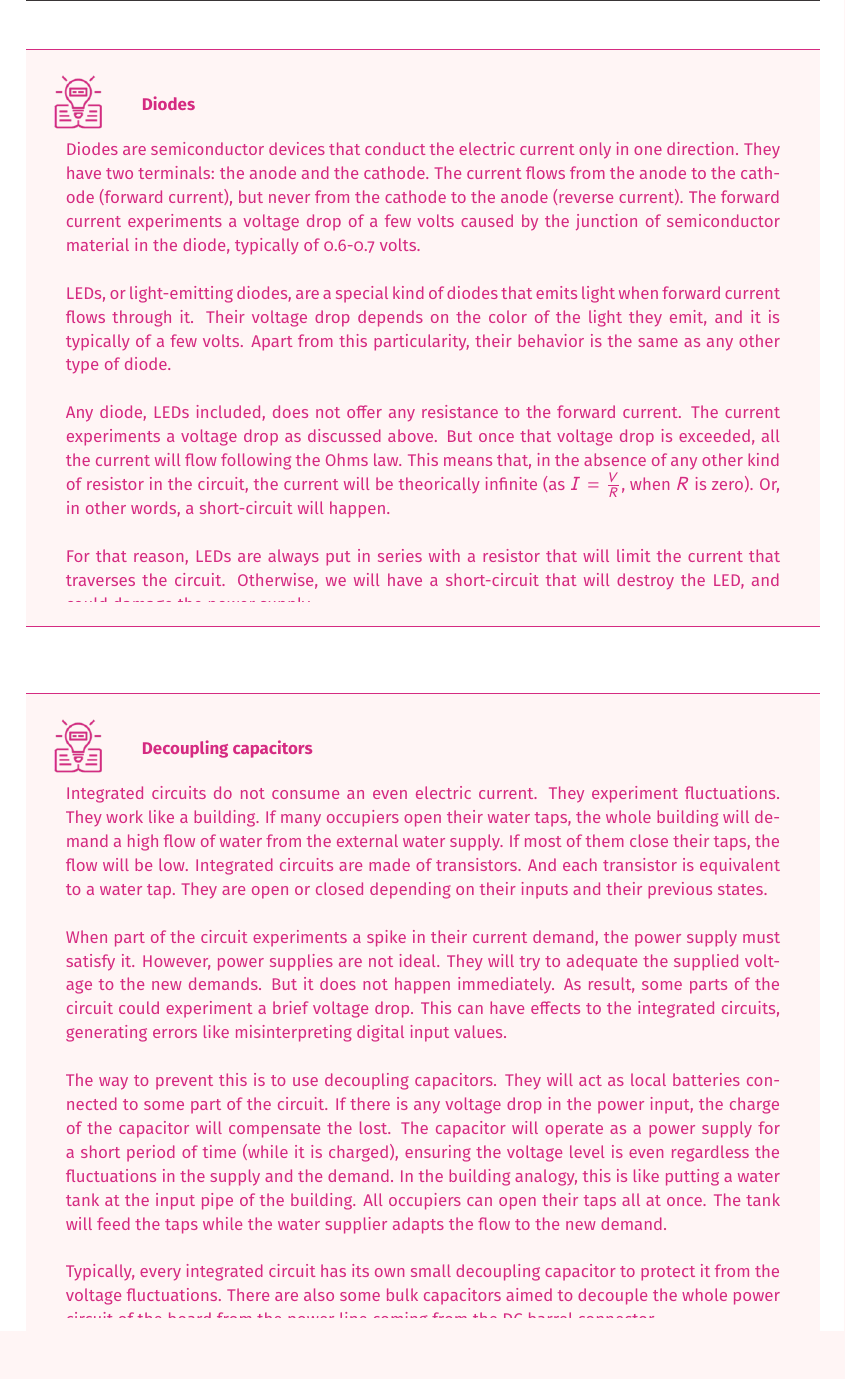
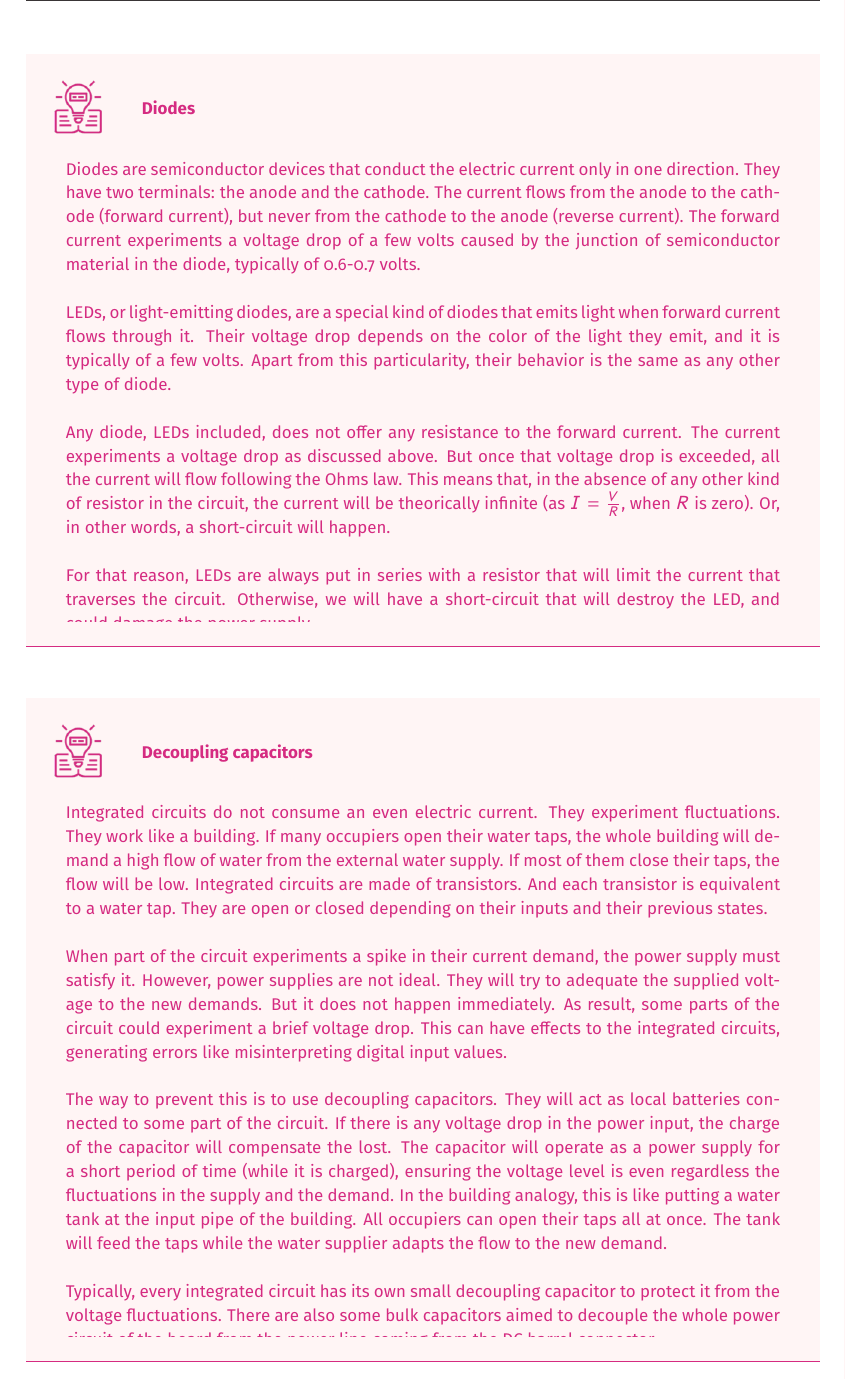
Before and after one commit to artemisamsx/motherboard-101-handbook, a LaTeX book (artemisa-101-handbook.tex): part of page 4 of 15, cut so that both start at the same text, the shorter picture padded with empty space. Compiled offline with pdfLaTeX.

Commit message:
Minor fixes in theory sections

```diff
--- a/artemisa-101-handbook.tex
+++ b/artemisa-101-handbook.tex
@@ -80,7 +81,7 @@
 	\end{tabular}
 	\end{center}
 	\\\\\hline
-	\rowcolor{white}\\
+	\rowcolor{white}
 	\end{tabular}
 	\end{table*}
 }
@@ -94,7 +95,8 @@
 		\begin{tabular}{ m{12mm} l }
 			\includegraphics[width=10mm]{icons/warning} &
 			{\bf #1}
-		\end{tabular}\\\\
+		\end{tabular}
+		\\
 	}
 	{
 		\\\\\hline
```
Also changed, not shown: artemisa-101-handbook.tex (1 more changed lines).
